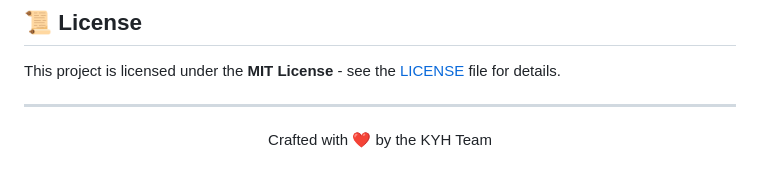
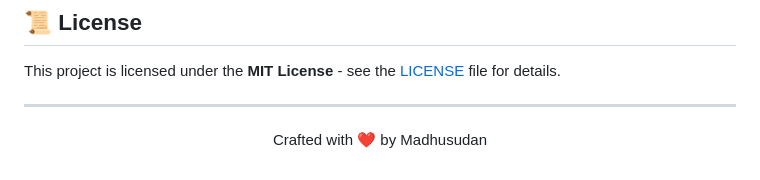
Before and after one commit to megabytis/project-kyh, a Markdown page: README.md, the part around the change. Drawn GitHub-style.

Commit message:
Update author credit in README.md

```diff
--- a/README.md
+++ b/README.md
@@ -274,5 +274,5 @@ This project is licensed under the **MIT License** - see the [LICENSE](LICENSE)
 ---
 
 <p align="center">
-  Crafted with ❤️ by the KYH Team
+  Crafted with ❤️ by Madhusudan
 </p>
```
